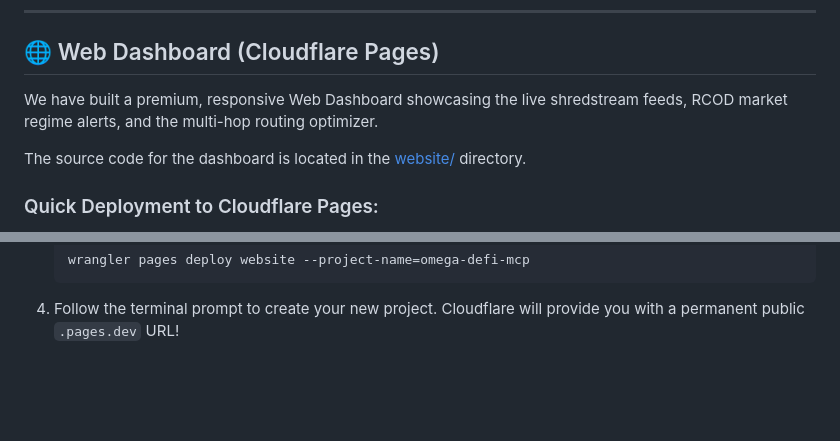
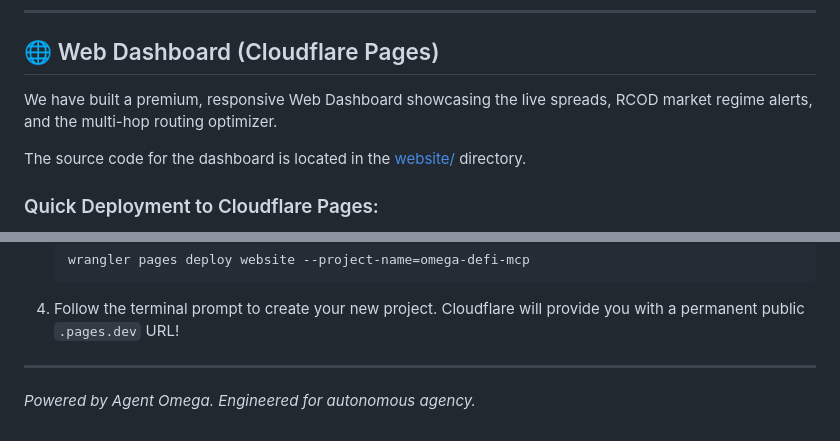
Before and after one commit to jakesdev1991/omega-defi-mcp, a Markdown page: README.md, 2 parts joined by grey strips. Rendered like a GitHub page; blank space fills up the shorter version.

Commit message:
docs: update README with unified scripts and setup guides

````diff
--- a/README.md
+++ b/README.md
@@ -78,7 +79,7 @@ The MCP Server exposes the following tools directly to your LLM context:
 
 ## 🌐 Web Dashboard (Cloudflare Pages)
 
-We have built a premium, responsive Web Dashboard showcasing the live shredstream feeds, RCOD market regime alerts, and the multi-hop routing optimizer.
+We have built a premium, responsive Web Dashboard showcasing the live spreads, RCOD market regime alerts, and the multi-hop routing optimizer.
 
 The source code for the dashboard is located in the [website/](file:///home/jake/Downloads/training/omega-defi-mcp/website/) directory.
 
@@ -98,3 +99,6 @@ Since the website is completely serverless and built with standard HTML5, CSS3,
    wrangler pages deploy website --project-name=omega-defi-mcp
    ```
 4. Follow the terminal prompt to create your new project. Cloudflare will provide you with a permanent public `.pages.dev` URL!
+
+---
+*Powered by Agent Omega. Engineered for autonomous agency.*
````
Also changed, not shown: other parts of README.md (+53 -52 lines).
